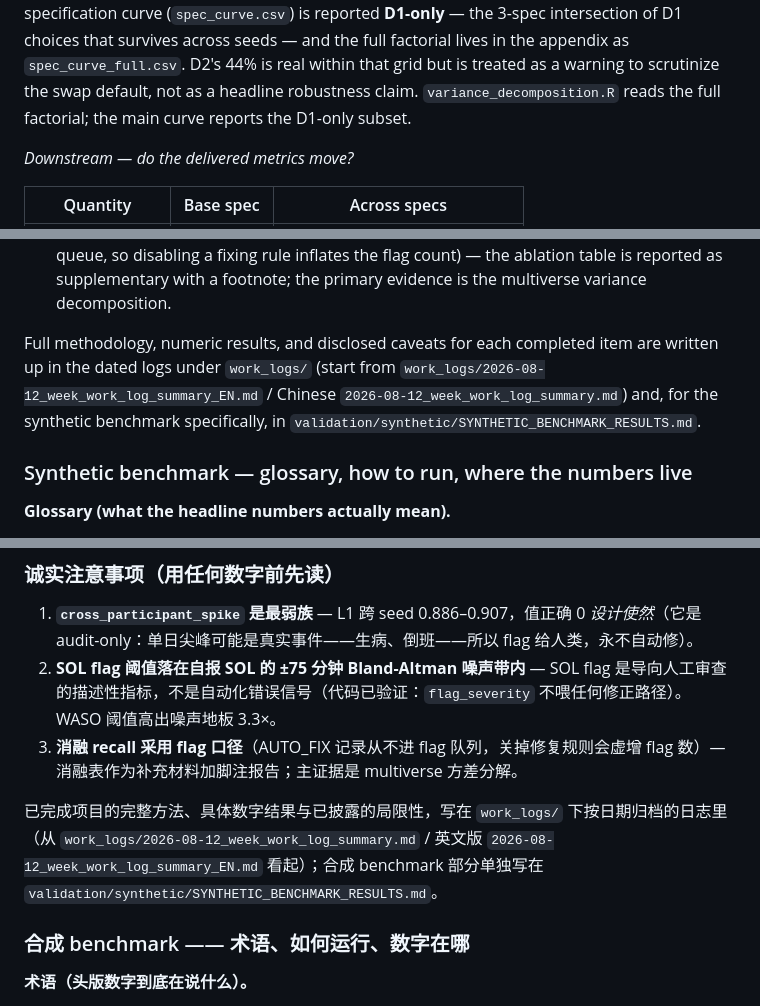
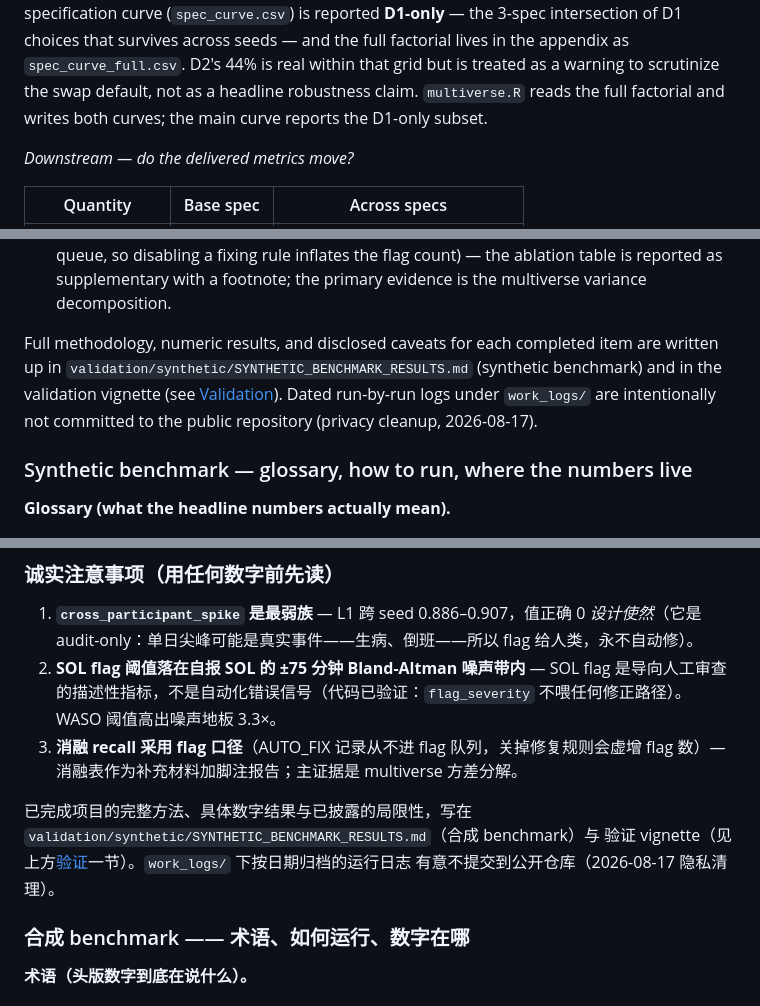
Before and after one commit to cyracaid/sleepdiary-cleaner, a Markdown page: README.md, 3 parts joined by grey strips. Rendered like a GitHub page.

Commit message:
docs(phase3): fix dead links — work_logs/ purged in privacy cleanup, variance_decomposition.R is multiverse.R
README pointed at work_logs/2026-08-12_week_work_log_summary*.md which no
longer exists (privacy purge removed the whole work_logs/ dir). Now points
at SYNTHETIC_BENCHMARK_RESULTS.md + validation vignette, and states the
logs are intentionally uncommitted. variance_decomposition.R -> multiverse.R
(the variance logic lives inside multiverse.R). EN + ZH parity.

```diff
--- a/README.md
+++ b/README.md
@@ -1071,8 +1071,8 @@ curve (`spec_curve.csv`) is reported **D1-only** — the 3-spec intersection of
 D1 choices that survives across seeds — and the full factorial lives in the
 appendix as `spec_curve_full.csv`. D2's 44% is real within that grid but is
 treated as a warning to scrutinize the swap default, not as a headline
-robustness claim. `variance_decomposition.R` reads the full factorial; the
-main curve reports the D1-only subset.
+robustness claim. `multiverse.R` reads the full factorial and writes both
+curves; the main curve reports the D1-only subset.
 
 *Downstream — do the delivered metrics move?*
 
@@ -1129,7 +1129,7 @@ FAR 0), with the single known-weak family disclosed rather than hidden.
    the ablation table is reported as supplementary with a footnote; the primary
    evidence is the multiverse variance decomposition.
 
-Full methodology, numeric results, and disclosed caveats for each completed item are written up in the dated logs under `work_logs/` (start from `work_logs/2026-08-12_week_work_log_summary_EN.md` / Chinese `2026-08-12_week_work_log_summary.md`) and, for the synthetic benchmark specifically, in `validation/synthetic/SYNTHETIC_BENCHMARK_RESULTS.md`.
+Full methodology, numeric results, and disclosed caveats for each completed item are written up in `validation/synthetic/SYNTHETIC_BENCHMARK_RESULTS.md` (synthetic benchmark) and in the validation vignette (see [Validation](#validation)). Dated run-by-run logs under `work_logs/` are intentionally not committed to the public repository (privacy cleanup, 2026-08-17).
 
 ### Synthetic benchmark — glossary, how to run, where the numbers live
 
@@ -1849,7 +1849,10 @@ SOL 自报落在 ±75 分钟噪声带内，所以 SOL 是清洗选择与感知
 2. **SOL flag 阈值落在自报 SOL 的 ±75 分钟 Bland-Altman 噪声带内** — SOL flag 是导向人工审查的描述性指标，不是自动化错误信号（代码已验证：`flag_severity` 不喂任何修正路径）。WASO 阈值高出噪声地板 3.3×。
 3. **消融 recall 采用 flag 口径**（AUTO_FIX 记录从不进 flag 队列，关掉修复规则会虚增 flag 数）— 消融表作为补充材料加脚注报告；主证据是 multiverse 方差分解。
 
-已完成项目的完整方法、具体数字结果与已披露的局限性，写在 `work_logs/` 下按日期归档的日志里（从 `work_logs/2026-08-12_week_work_log_summary.md` / 英文版 `2026-08-12_week_work_log_summary_EN.md` 看起）；合成 benchmark 部分单独写在 `validation/synthetic/SYNTHETIC_BENCHMARK_RESULTS.md`。
+已完成项目的完整方法、具体数字结果与已披露的局限性，写在
+`validation/synthetic/SYNTHETIC_BENCHMARK_RESULTS.md`（合成 benchmark）与
+验证 vignette（见上方[验证](#验证)一节）。`work_logs/` 下按日期归档的运行日志
+有意不提交到公开仓库（2026-08-17 隐私清理）。
 
 ### 合成 benchmark —— 术语、如何运行、数字在哪
 
```
Also changed, not shown: other parts of README.md (+1 -1 lines).
